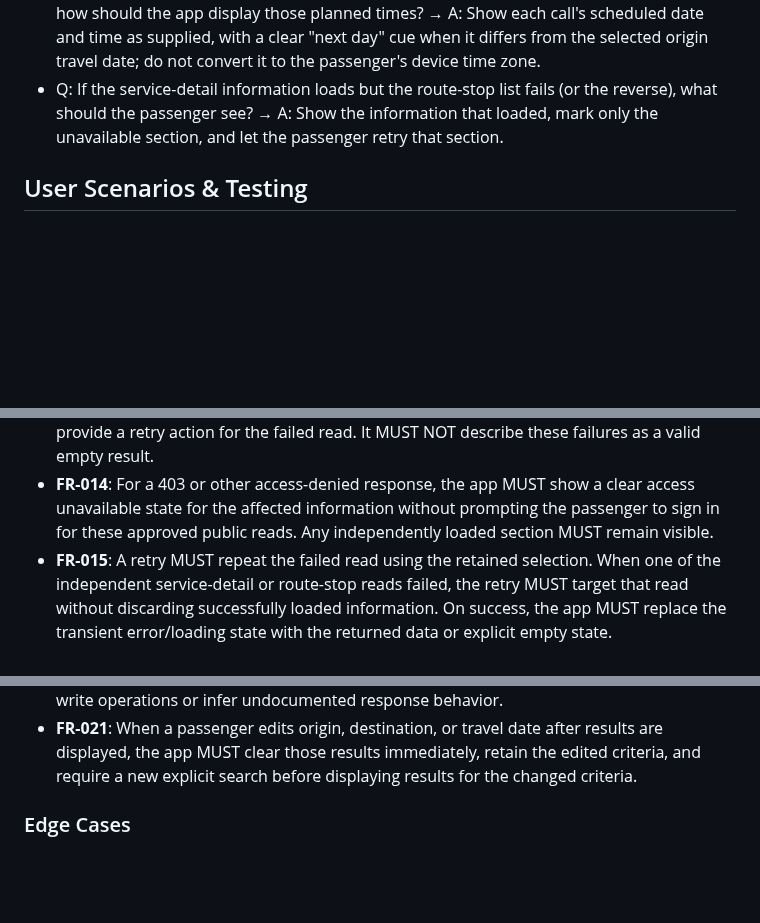
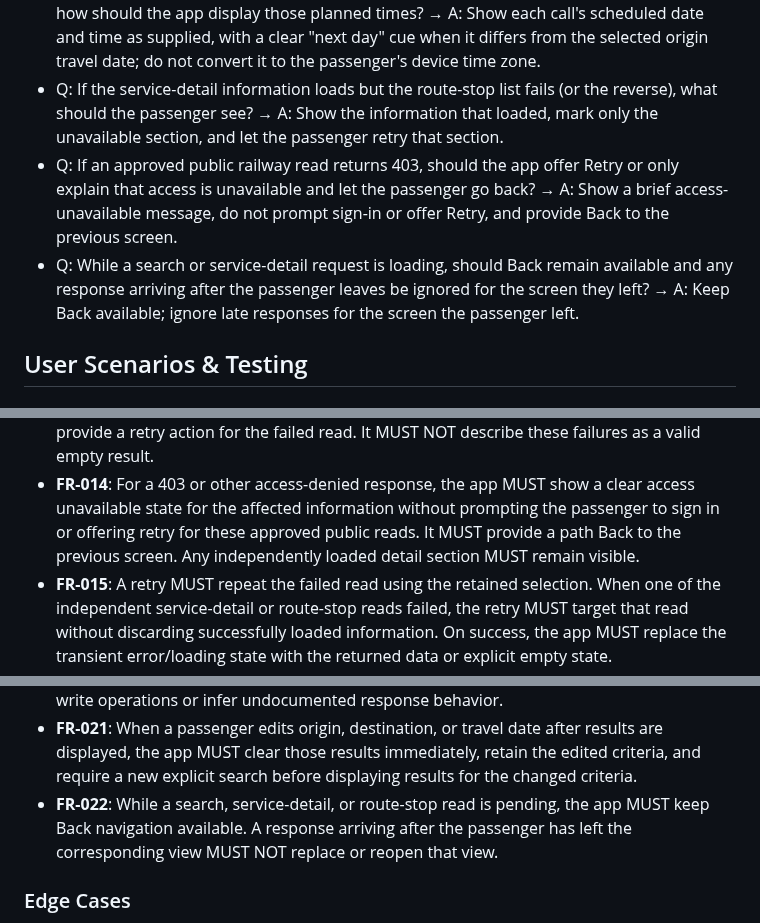
Before and after one commit to Dinura-sanmith-asc/SmartRail-Monorepo, a Markdown page: specs/001-railway-service-search/spec.md, 3 parts joined by grey strips. GitHub-like rendering; blank space fills up the shorter version.

```diff
--- a/specs/001-railway-service-search/spec.md
+++ b/specs/001-railway-service-search/spec.md
@@ -15,6 +15,8 @@
 - Q: When a passenger changes any search criterion while results are displayed, what should happen to the previous results? → A: Clear the visible results as soon as a criterion changes, retain the edited criteria, and show results again only after the passenger submits a new search.
 - Q: When a service's destination is scheduled on a calendar day after its origin departure, how should the app display those planned times? → A: Show each call's scheduled date and time as supplied, with a clear "next day" cue when it differs from the selected origin travel date; do not convert it to the passenger's device time zone.
 - Q: If the service-detail information loads but the route-stop list fails (or the reverse), what should the passenger see? → A: Show the information that loaded, mark only the unavailable section, and let the passenger retry that section.
+- Q: If an approved public railway read returns 403, should the app offer Retry or only explain that access is unavailable and let the passenger go back? → A: Show a brief access-unavailable message, do not prompt sign-in or offer Retry, and provide Back to the previous screen.
+- Q: While a search or service-detail request is loading, should Back remain available and any response arriving after the passenger leaves be ignored for the screen they left? → A: Keep Back available; ignore late responses for the screen the passenger left.
 
 ## User Scenarios & Testing
 
@@ -204,7 +215,8 @@ the scheduled data itself is not represented as live information.
   empty result.
 - **FR-014**: For a 403 or other access-denied response, the app MUST show a clear access
   unavailable state for the affected information without prompting the passenger to sign in
-  for these approved public reads. Any independently loaded section MUST remain visible.
+  or offering retry for these approved public reads. It MUST provide a path Back to the
+  previous screen. Any independently loaded detail section MUST remain visible.
 - **FR-015**: A retry MUST repeat the failed read using the retained selection. When one of
   the independent service-detail or route-stop reads failed, the retry MUST target that read
   without discarding successfully loaded information. On success, the app MUST replace the
@@ -229,6 +241,9 @@ the scheduled data itself is not represented as live information.
 - **FR-021**: When a passenger edits origin, destination, or travel date after results are
   displayed, the app MUST clear those results immediately, retain the edited criteria, and
   require a new explicit search before displaying results for the changed criteria.
+- **FR-022**: While a search, service-detail, or route-stop read is pending, the app MUST
+  keep Back navigation available. A response arriving after the passenger has left the
+  corresponding view MUST NOT replace or reopen that view.
 
 ### Edge Cases
 
```
Also changed, not shown: other parts of specs/001-railway-service-search/spec.md (+16 -3 lines).
